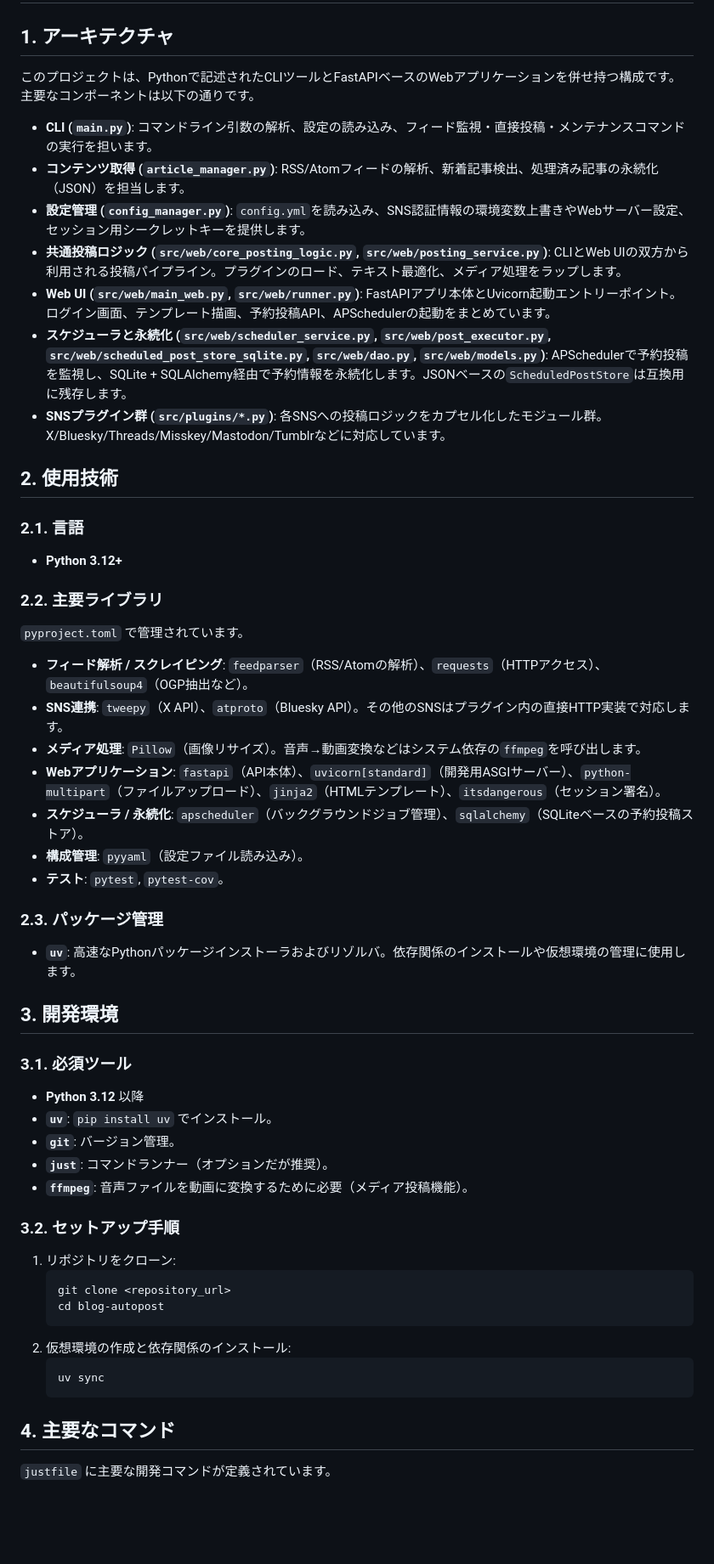
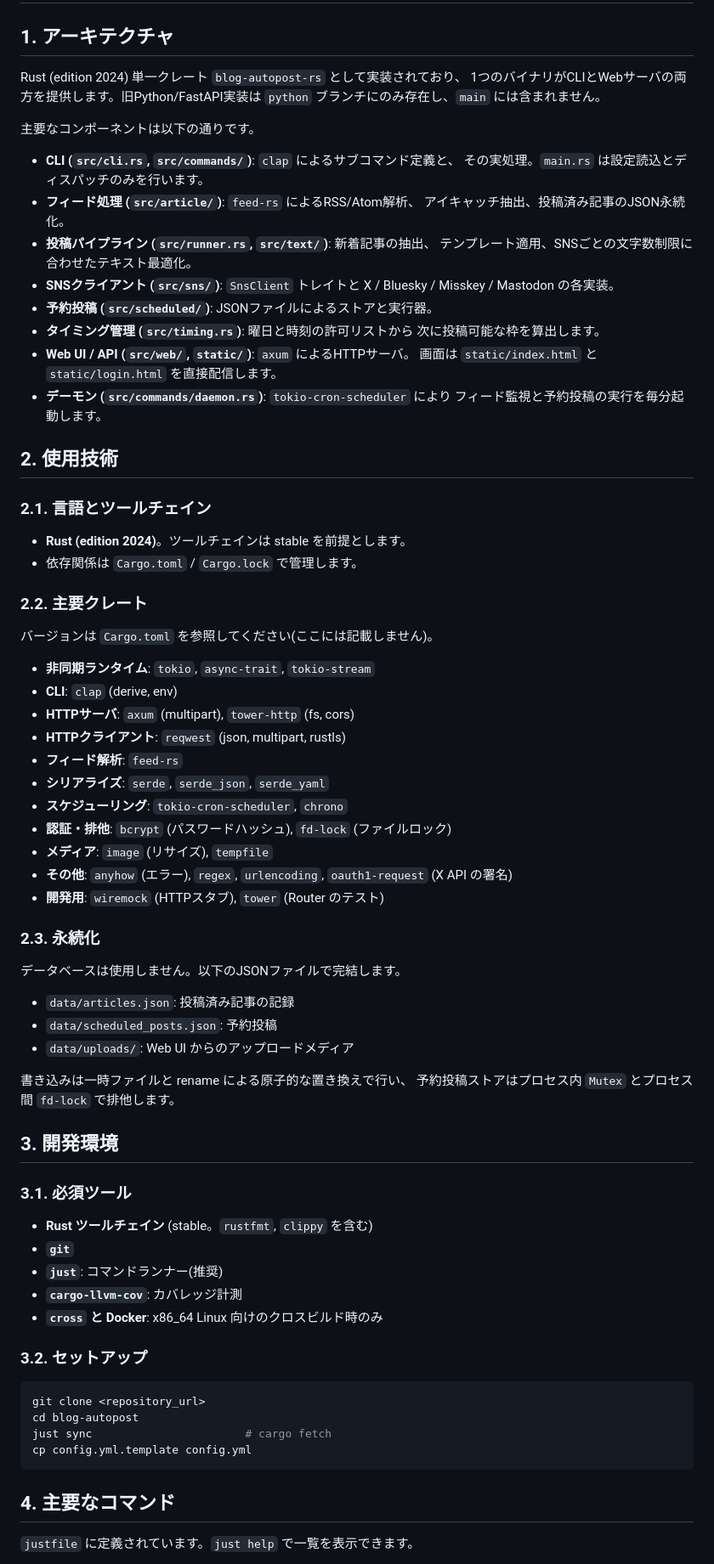
Before and after one commit to densuke/blog-autopost, a Markdown page: .kiro/steering/tech.md, the part around one of its changes. Shown at 85% size. Drawn GitHub-style; blank space fills up the shorter version.

````diff
--- a/.kiro/steering/tech.md
+++ b/.kiro/steering/tech.md
@@ -2,61 +2,83 @@
 
 ## 1. アーキテクチャ
 
-このプロジェクトは、Pythonで記述されたCLIツールとFastAPIベースのWebアプリケーションを併せ持つ構成です。主要なコンポーネントは以下の通りです。
+Rust (edition 2024) 単一クレート `blog-autopost-rs` として実装されており、
+1つのバイナリがCLIとWebサーバの両方を提供します。旧Python/FastAPI実装は
+`python` ブランチにのみ存在し、`main` には含まれません。
 
-- **CLI (`main.py`)**: コマンドライン引数の解析、設定の読み込み、フィード監視・直接投稿・メンテナンスコマンドの実行を担います。
-- **コンテンツ取得 (`article_manager.py`)**: RSS/Atomフィードの解析、新着記事検出、処理済み記事の永続化（JSON）を担当します。
-- **設定管理 (`config_manager.py`)**: `config.yml`を読み込み、SNS認証情報の環境変数上書きやWebサーバー設定、セッション用シークレットキーを提供します。
-- **共通投稿ロジック (`src/web/core_posting_logic.py`, `src/web/posting_service.py`)**: CLIとWeb UIの双方から利用される投稿パイプライン。プラグインのロード、テキスト最適化、メディア処理をラップします。
-- **Web UI (`src/web/main_web.py`, `src/web/runner.py`)**: FastAPIアプリ本体とUvicorn起動エントリーポイント。ログイン画面、テンプレート描画、予約投稿API、APSchedulerの起動をまとめています。
-- **スケジューラと永続化 (`src/web/scheduler_service.py`, `src/web/post_executor.py`, `src/web/scheduled_post_store_sqlite.py`, `src/web/dao.py`, `src/web/models.py`)**: APSchedulerで予約投稿を監視し、SQLite + SQLAlchemy経由で予約情報を永続化します。JSONベースの`ScheduledPostStore`は互換用に残存します。
-- **SNSプラグイン群 (`src/plugins/*.py`)**: 各SNSへの投稿ロジックをカプセル化したモジュール群。X/Bluesky/Threads/Misskey/Mastodon/Tumblrなどに対応しています。
+主要なコンポーネントは以下の通りです。
+
+- **CLI (`src/cli.rs`, `src/commands/`)**: `clap` によるサブコマンド定義と、
+  その実処理。`main.rs` は設定読込とディスパッチのみを行います。
+- **フィード処理 (`src/article/`)**: `feed-rs` によるRSS/Atom解析、
+  アイキャッチ抽出、投稿済み記事のJSON永続化。
+- **投稿パイプライン (`src/runner.rs`, `src/text/`)**: 新着記事の抽出、
+  テンプレート適用、SNSごとの文字数制限に合わせたテキスト最適化。
+- **SNSクライアント (`src/sns/`)**: `SnsClient` トレイトと
+  X / Bluesky / Misskey / Mastodon の各実装。
+- **予約投稿 (`src/scheduled/`)**: JSONファイルによるストアと実行器。
+- **タイミング管理 (`src/timing.rs`)**: 曜日と時刻の許可リストから
+  次に投稿可能な枠を算出します。
+- **Web UI / API (`src/web/`, `static/`)**: `axum` によるHTTPサーバ。
+  画面は `static/index.html` と `static/login.html` を直接配信します。
+- **デーモン (`src/commands/daemon.rs`)**: `tokio-cron-scheduler` により
+  フィード監視と予約投稿の実行を毎分起動します。
 
 ## 2. 使用技術
 
-### 2.1. 言語
+### 2.1. 言語とツールチェイン
 
-- **Python 3.12+**
+- **Rust (edition 2024)**。ツールチェインは stable を前提とします。
+- 依存関係は `Cargo.toml` / `Cargo.lock` で管理します。
 
-### 2.2. 主要ライブラリ
+### 2.2. 主要クレート
 
-`pyproject.toml` で管理されています。
+バージョンは `Cargo.toml` を参照してください(ここには記載しません)。
 
-- **フィード解析 / スクレイピング**: `feedparser`（RSS/Atomの解析）、`requests`（HTTPアクセス）、`beautifulsoup4`（OGP抽出など）。
-- **SNS連携**: `tweepy`（X API）、`atproto`（Bluesky API）。その他のSNSはプラグイン内の直接HTTP実装で対応します。
-- **メディア処理**: `Pillow`（画像リサイズ）。音声→動画変換などはシステム依存の`ffmpeg`を呼び出します。
-- **Webアプリケーション**: `fastapi`（API本体）、`uvicorn[standard]`（開発用ASGIサーバー）、`python-multipart`（ファイルアップロード）、`jinja2`（HTMLテンプレート）、`itsdangerous`（セッション署名）。
-- **スケジューラ / 永続化**: `apscheduler`（バックグラウンドジョブ管理）、`sqlalchemy`（SQLiteベースの予約投稿ストア）。
-- **構成管理**: `pyyaml`（設定ファイル読み込み）。
-- **テスト**: `pytest`, `pytest-cov`。
+- **非同期ランタイム**: `tokio`, `async-trait`, `tokio-stream`
+- **CLI**: `clap` (derive, env)
+- **HTTPサーバ**: `axum` (multipart), `tower-http` (fs, cors)
+- **HTTPクライアント**: `reqwest` (json, multipart, rustls)
+- **フィード解析**: `feed-rs`
+- **シリアライズ**: `serde`, `serde_json`, `serde_yaml`
+- **スケジューリング**: `tokio-cron-scheduler`, `chrono`
+- **認証・排他**: `bcrypt` (パスワードハッシュ), `fd-lock` (ファイルロック)
+- **メディア**: `image` (リサイズ), `tempfile`
+- **その他**: `anyhow` (エラー), `regex`, `urlencoding`,
+  `oauth1-request` (X API の署名)
+- **開発用**: `wiremock` (HTTPスタブ), `tower` (Router のテスト)
 
-### 2.3. パッケージ管理
+### 2.3. 永続化
 
-- **`uv`**: 高速なPythonパッケージインストーラおよびリゾルバ。依存関係のインストールや仮想環境の管理に使用します。
+データベースは使用しません。以下のJSONファイルで完結します。
+
+- `data/articles.json`: 投稿済み記事の記録
+- `data/scheduled_posts.json`: 予約投稿
+- `data/uploads/`: Web UI からのアップロードメディア
+
+書き込みは一時ファイルと rename による原子的な置き換えで行い、
+予約投稿ストアはプロセス内 `Mutex` とプロセス間 `fd-lock` で排他します。
 
 ## 3. 開発環境
 
 ### 3.1. 必須ツール
 
-- **Python 3.12** 以降
-- **`uv`**: `pip install uv` でインストール。
-- **`git`**: バージョン管理。
-- **`just`**: コマンドランナー（オプションだが推奨）。
-- **`ffmpeg`**: 音声ファイルを動画に変換するために必要（メディア投稿機能）。
+- **Rust ツールチェイン** (stable。`rustfmt`, `clippy` を含む)
+- **`git`**
+- **`just`**: コマンドランナー(推奨)
+- **`cargo-llvm-cov`**: カバレッジ計測
+- **`cross` と Docker**: x86_64 Linux 向けのクロスビルド時のみ
 
-### 3.2. セットアップ手順
+### 3.2. セットアップ
 
-1. リポジトリをクローン:
-   ```bash
-   git clone <repository_url>
-   cd blog-autopost
-   ```
-2. 仮想環境の作成と依存関係のインストール:
-   ```bash
-   uv sync
-   ```
+```bash
+git clone <repository_url>
+cd blog-autopost
+just sync                       # cargo fetch
+cp config.yml.template config.yml
+```
 
 ## 4. 主要なコマンド
 
-`justfile` に主要な開発コマンドが定義されています。
+`justfile` に定義されています。`just help` で一覧を表示できます。
 
````
Also changed, not shown: other parts of .kiro/steering/tech.md (+40 -34 lines).
